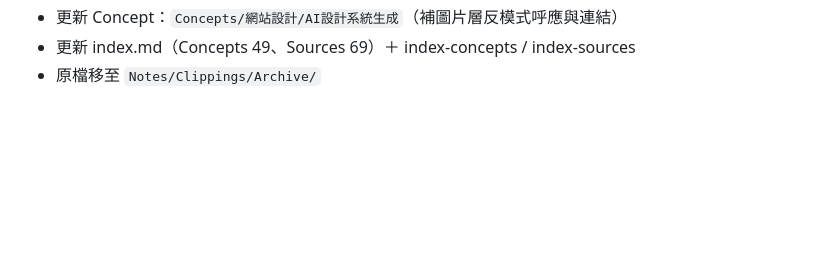
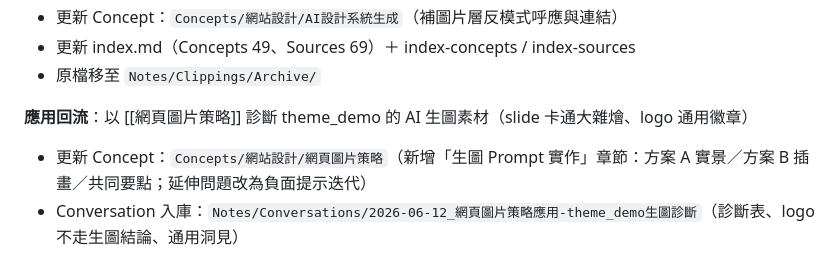
Before and after one commit to jaile06/obsidian-vault, a Markdown page: 知識庫/log/2026-06.md, the part around the change. Drawn GitHub-style; blank space fills up the shorter version.

Commit message:
sync: 2026-06-12 網頁圖片策略新增生圖Prompt實作章節（方案A實景/方案B插畫），存theme_demo生圖診斷Conversation

```diff
--- a/知識庫/log/2026-06.md
+++ b/知識庫/log/2026-06.md
@@ -123,3 +123,8 @@ month: 2026-06
 - 更新 Concept：`Concepts/網站設計/AI設計系統生成`（補圖片層反模式呼應與連結）
 - 更新 index.md（Concepts 49、Sources 69）＋ index-concepts / index-sources
 - 原檔移至 `Notes/Clippings/Archive/`
+
+**應用回流**：以 [[網頁圖片策略]] 診斷 theme_demo 的 AI 生圖素材（slide 卡通大雜燴、logo 通用徽章）
+
+- 更新 Concept：`Concepts/網站設計/網頁圖片策略`（新增「生圖 Prompt 實作」章節：方案 A 實景／方案 B 插畫／共同要點；延伸問題改為負面提示迭代）
+- Conversation 入庫：`Notes/Conversations/2026-06-12_網頁圖片策略應用-theme_demo生圖診斷`（診斷表、logo 不走生圖結論、通用洞見）
```
Also changed, not shown: Notes/Conversations/2026-06-12_網頁圖片策略應用-theme_demo生圖診斷.md (added, +48 -0 lines), 1 other file.
